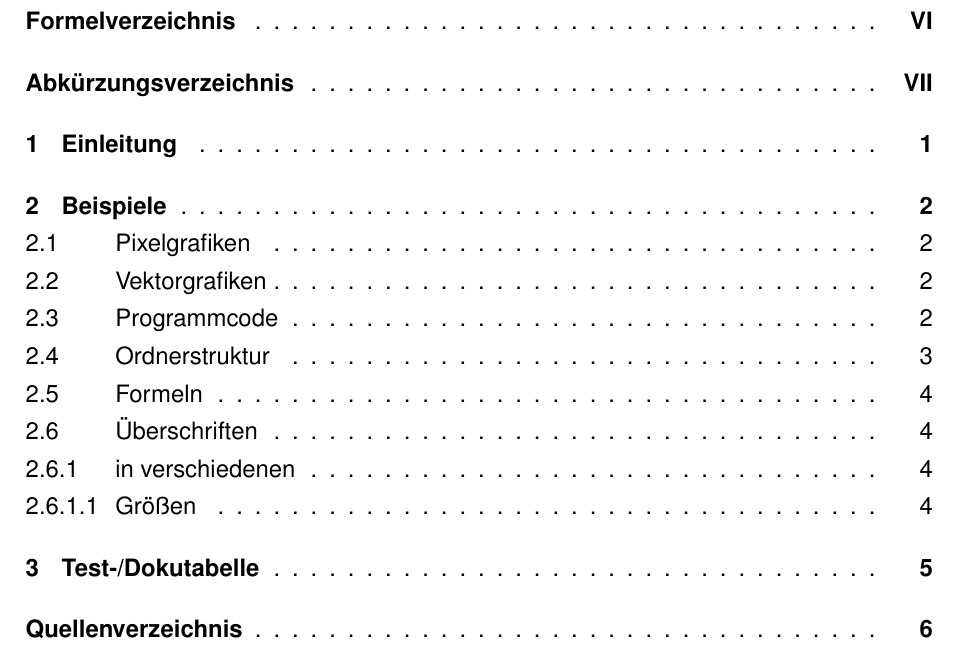
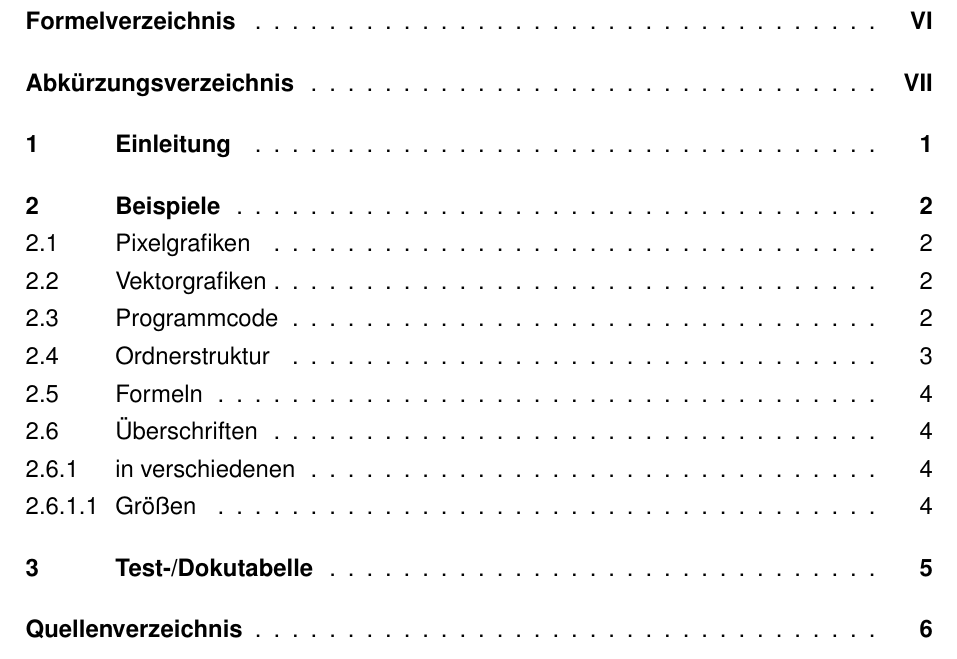
Before and after one commit to ba-latex/Vorlage-Latex, a LaTeX thesis (Latex/main.tex, which reads Latex/vorlage/vorlage.tex): part of page 2 of 17, cut so that both start at the same text. Compiled offline with pdfLaTeX.

Commit message:
Kapitelüberschriften in Inhaltsverzeichnis korrekt einziehen

```diff
--- a/Latex/vorlage/vorlage.tex
+++ b/Latex/vorlage/vorlage.tex
@@ -39,7 +39,7 @@
 \renewcommand*{\chaptermarkformat}{}
 
 %! Das Inhaltsverzeichnis wird an dieser Stelle formatiert.
-\RedeclareSectionCommands[beforeskip=-.1\baselineskip, afterskip=.1\baselineskip, tocindent=0pt, tocnumwidth=45pt]{section,subsection,subsubsection}
+\RedeclareSectionCommands[beforeskip=-.1\baselineskip, afterskip=.1\baselineskip, tocindent=0pt, tocnumwidth=45pt]{chapter, section,subsection,subsubsection}
 
 %! Formatierung aller Verzeichnisse
 \renewcaptionname{ngerman}{\refname}{Quellenverzeichnis}
```
